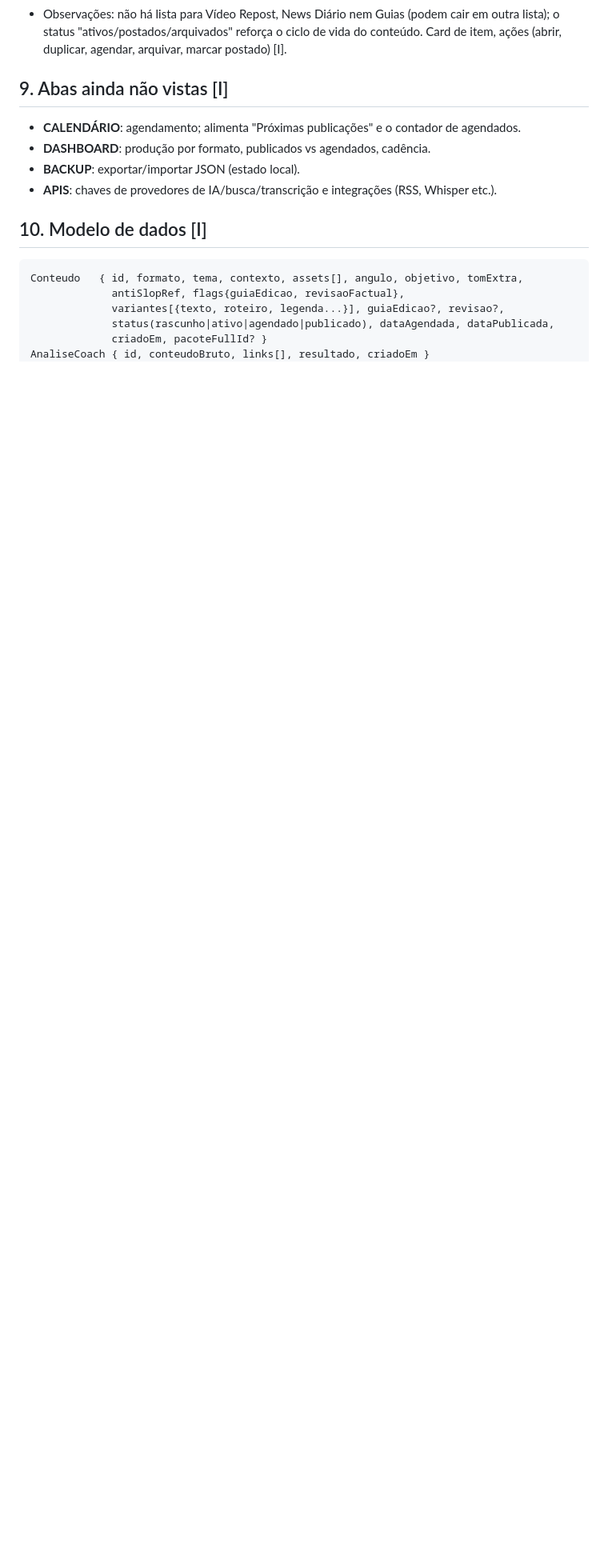
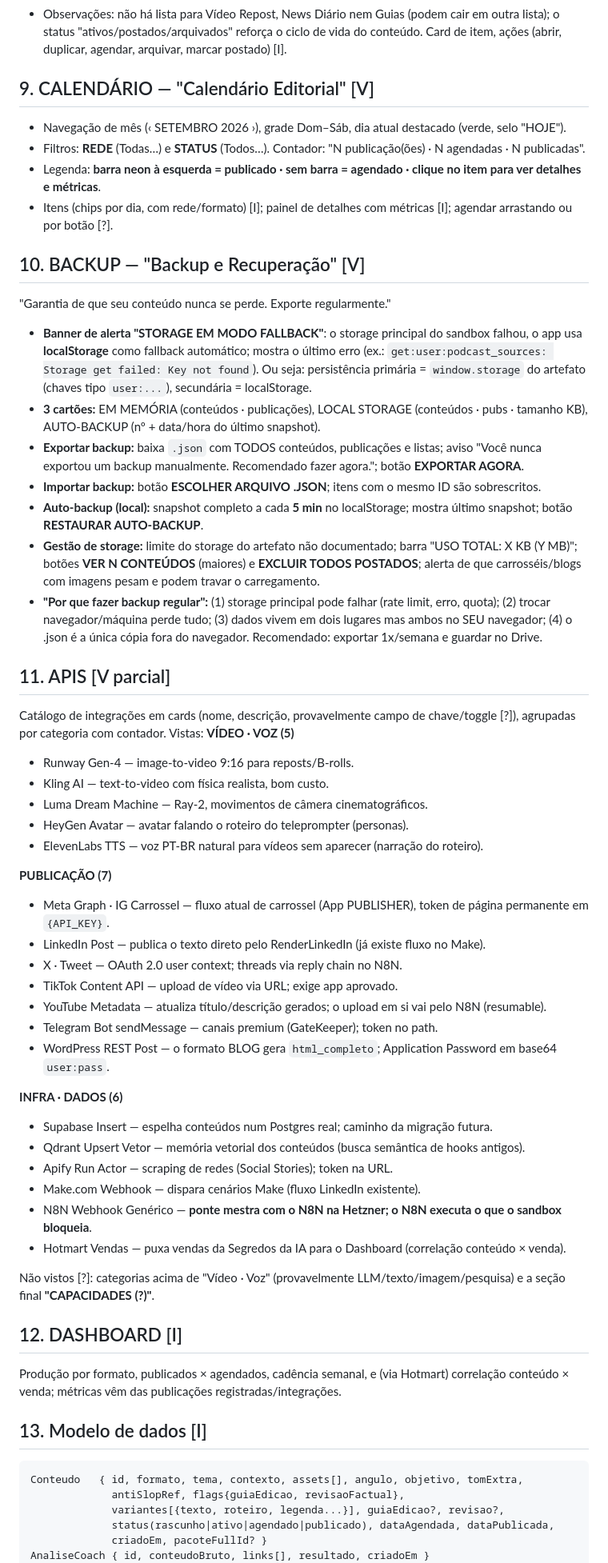
Before and after one commit to edsonluisdelima2-ai/Super-Maquina, a Markdown page: BLUEPRINT-segredos-da-ia-content-machine.md, the part around one of its changes. Shown at 80% size. Rendered like a GitHub page; blank space fills up the shorter version.

Commit message:
Blueprint: add Calendario, Backup and APIs screens
Co-Authored-By: Claude Sonnet 5.5 <noreply@anthropic.com>
Claude-Session: https://claude.ai/code/session_01UK5G5MQ5vRj6SR7YUyc6tM

````diff
--- a/BLUEPRINT-segredos-da-ia-content-machine.md
+++ b/BLUEPRINT-segredos-da-ia-content-machine.md
@@ -117,13 +120,54 @@ Layout de duas colunas.
 - Área principal: título da lista, "N resultados · status: ativos", botão **+ NOVO CONTEÚDO**; vazio = "Nenhum conteúdo aqui ainda." + **CRIAR PRIMEIRO**.
 - Observações: não há lista para Vídeo Repost, News Diário nem Guias (podem cair em outra lista); o status "ativos/postados/arquivados" reforça o ciclo de vida do conteúdo. Card de item, ações (abrir, duplicar, agendar, arquivar, marcar postado) [I].
 
-## 9. Abas ainda não vistas [I]
-- **CALENDÁRIO**: agendamento; alimenta "Próximas publicações" e o contador de agendados.
-- **DASHBOARD**: produção por formato, publicados vs agendados, cadência.
-- **BACKUP**: exportar/importar JSON (estado local).
-- **APIS**: chaves de provedores de IA/busca/transcrição e integrações (RSS, Whisper etc.).
+## 9. CALENDÁRIO — "Calendário Editorial" [V]
+- Navegação de mês (‹ SETEMBRO 2026 ›), grade Dom–Sáb, dia atual destacado (verde, selo "HOJE").
+- Filtros: **REDE** (Todas…) e **STATUS** (Todos…). Contador: "N publicação(ões) · N agendadas · N publicadas".
+- Legenda: **barra neon à esquerda = publicado · sem barra = agendado · clique no item para ver detalhes e métricas**.
+- Itens (chips por dia, com rede/formato) [I]; painel de detalhes com métricas [I]; agendar arrastando ou por botão [?].
 
-## 10. Modelo de dados [I]
+## 10. BACKUP — "Backup e Recuperação" [V]
+"Garantia de que seu conteúdo nunca se perde. Exporte regularmente."
+- **Banner de alerta "STORAGE EM MODO FALLBACK"**: o storage principal do sandbox falhou, o app usa **localStorage** como fallback automático; mostra o último erro (ex.: `get:user:podcast_sources: Storage get failed: Key not found`). Ou seja: persistência primária = `window.storage` do artefato (chaves tipo `user:...`), secundária = localStorage.
+- **3 cartões:** EM MEMÓRIA (conteúdos · publicações), LOCAL STORAGE (conteúdos · pubs · tamanho KB), AUTO-BACKUP (nº + data/hora do último snapshot).
+- **Exportar backup:** baixa `.json` com TODOS conteúdos, publicações e listas; aviso "Você nunca exportou um backup manualmente. Recomendado fazer agora."; botão **EXPORTAR AGORA**.
+- **Importar backup:** botão **ESCOLHER ARQUIVO .JSON**; itens com o mesmo ID são sobrescritos.
+- **Auto-backup (local):** snapshot completo a cada **5 min** no localStorage; mostra último snapshot; botão **RESTAURAR AUTO-BACKUP**.
+- **Gestão de storage:** limite do storage do artefato não documentado; barra "USO TOTAL: X KB (Y MB)"; botões **VER N CONTEÚDOS** (maiores) e **EXCLUIR TODOS POSTADOS**; alerta de que carrosséis/blogs com imagens pesam e podem travar o carregamento.
+- **"Por que fazer backup regular":** (1) storage principal pode falhar (rate limit, erro, quota); (2) trocar navegador/máquina perde tudo; (3) dados vivem em dois lugares mas ambos no SEU navegador; (4) o .json é a única cópia fora do navegador. Recomendado: exportar 1x/semana e guardar no Drive.
+
+## 11. APIS [V parcial]
+Catálogo de integrações em cards (nome, descrição, provavelmente campo de chave/toggle [?]), agrupadas por categoria com contador. Vistas:
+**VÍDEO · VOZ (5)**
+- Runway Gen-4 — image-to-video 9:16 para reposts/B-rolls.
+- Kling AI — text-to-video com física realista, bom custo.
+- Luma Dream Machine — Ray-2, movimentos de câmera cinematográficos.
+- HeyGen Avatar — avatar falando o roteiro do teleprompter (personas).
+- ElevenLabs TTS — voz PT-BR natural para vídeos sem aparecer (narração do roteiro).
+
+**PUBLICAÇÃO (7)**
+- Meta Graph · IG Carrossel — fluxo atual de carrossel (App PUBLISHER), token de página permanente em `{API_KEY}`.
+- LinkedIn Post — publica o texto direto pelo RenderLinkedIn (já existe fluxo no Make).
+- X · Tweet — OAuth 2.0 user context; threads via reply chain no N8N.
+- TikTok Content API — upload de vídeo via URL; exige app aprovado.
+- YouTube Metadata — atualiza título/descrição gerados; o upload em si vai pelo N8N (resumable).
+- Telegram Bot sendMessage — canais premium (GateKeeper); token no path.
+- WordPress REST Post — o formato BLOG gera `html_completo`; Application Password em base64 `user:pass`.
+
+**INFRA · DADOS (6)**
+- Supabase Insert — espelha conteúdos num Postgres real; caminho da migração futura.
+- Qdrant Upsert Vetor — memória vetorial dos conteúdos (busca semântica de hooks antigos).
+- Apify Run Actor — scraping de redes (Social Stories); token na URL.
+- Make.com Webhook — dispara cenários Make (fluxo LinkedIn existente).
+- N8N Webhook Genérico — **ponte mestra com o N8N na Hetzner; o N8N executa o que o sandbox bloqueia**.
+- Hotmart Vendas — puxa vendas da Segredos da IA para o Dashboard (correlação conteúdo × venda).
+
+Não vistos [?]: categorias acima de "Vídeo · Voz" (provavelmente LLM/texto/imagem/pesquisa) e a seção final **"CAPACIDADES (?)"**.
+
+## 12. DASHBOARD [I]
+Produção por formato, publicados × agendados, cadência semanal, e (via Hotmart) correlação conteúdo × venda; métricas vêm das publicações registradas/integrações.
+
+## 13. Modelo de dados [I]
 ```
 Conteudo   { id, formato, tema, contexto, assets[], angulo, objetivo, tomExtra,
              antiSlopRef, flags{guiaEdicao, revisaoFactual},
````
Also changed, not shown: other parts of BLUEPRINT-segredos-da-ia-content-machine.md (+13 -9 lines).
